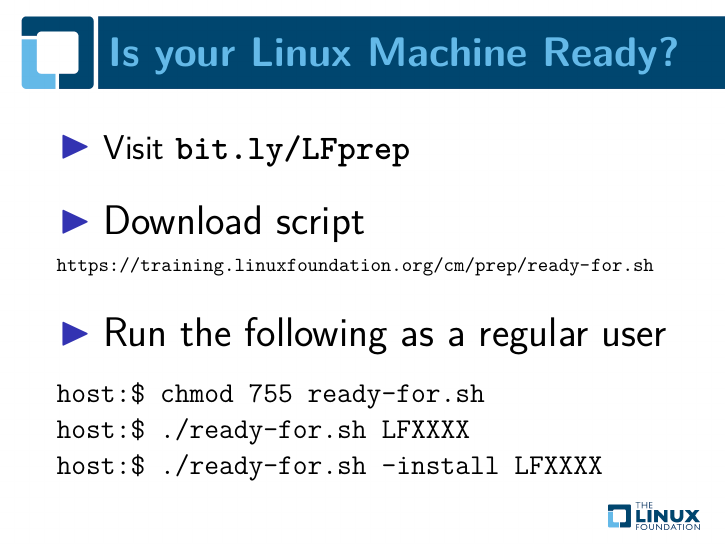
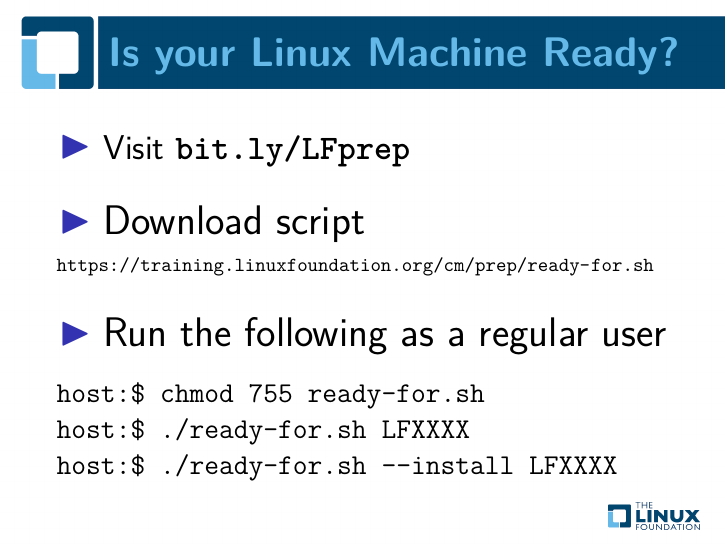
Before and after one commit to behanw/course-intro, LaTeX slides (course-intro.tex): page 4 of 11. Compiled offline with pdfLaTeX; a LaTeX package or settings file that is missing is left out.

Commit message:
Update v1.8.1
* Fix small bugs in --install and revision

Signed-off-by: Behan Webster <behanw@converseincode.com>

```diff
--- a/course-intro.tex
+++ b/course-intro.tex
@@ -128,7 +128,7 @@
 	\begin{alltt}
 host:\$ chmod 755 ready-for.sh \par
 host:\$ ./ready-for.sh \mycourse{} \par
-host:\$ ./ready-for.sh --install \mycourse{}
+host:\$ ./ready-for.sh -{}-install \mycourse{}
 	\end{alltt}
 \end{frame}
 
```
Also changed, not shown: 1 other file.
